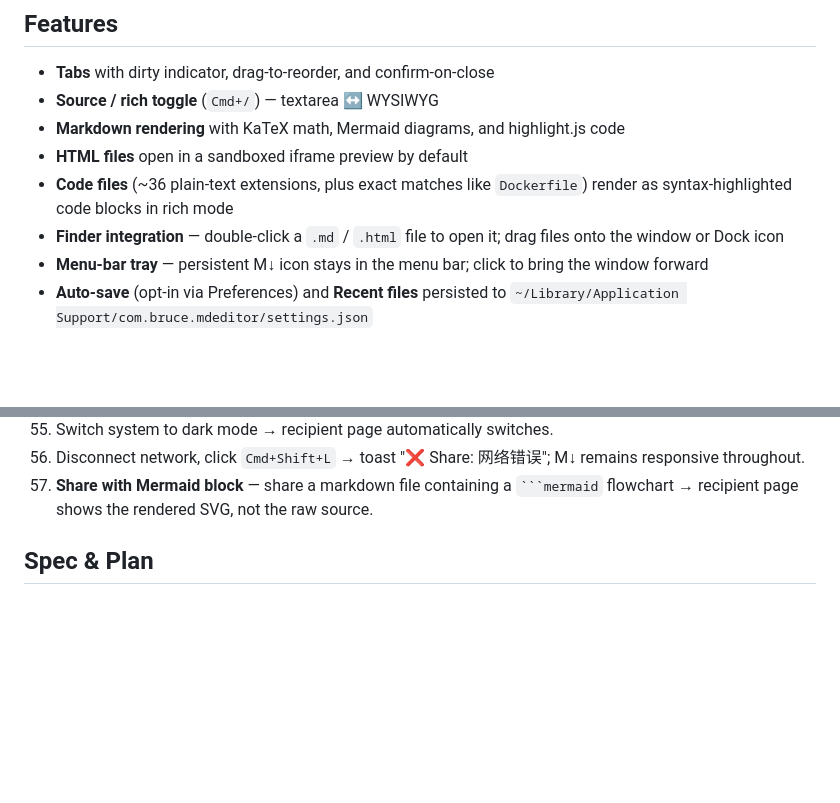
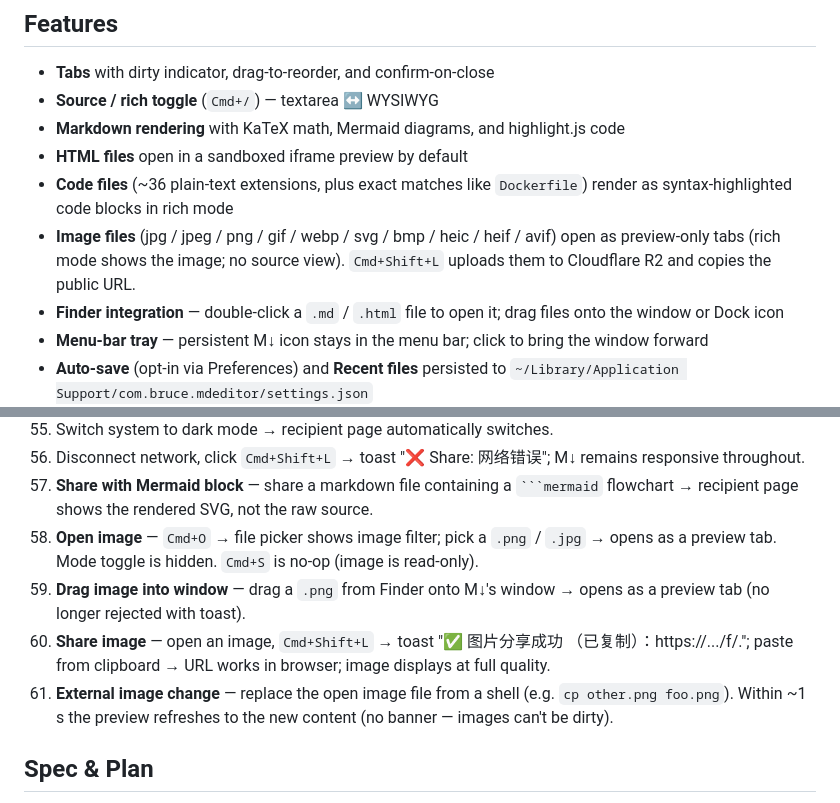
Before and after one commit to wizlijun/note.md, a Markdown page: README.md, 2 parts joined by grey strips. Drawn GitHub-style; blank space fills up the shorter version.

Commit message:
docs(readme): document image-file support + smoke 58-61
EN + zh-CN feature bullets + smoke test items for: open image,
drag-drop image, share image (R2 upload), external image change
(silent preview refresh).

````diff
--- a/README.md
+++ b/README.md
@@ -19,6 +19,9 @@ Built on [`@moraya/core`](https://www.npmjs.com/package/@moraya/core).
 - **HTML files** open in a sandboxed iframe preview by default
 - **Code files** (~36 plain-text extensions, plus exact matches like `Dockerfile`)
   render as syntax-highlighted code blocks in rich mode
+- **Image files** (jpg / jpeg / png / gif / webp / svg / bmp / heic / heif / avif)
+  open as preview-only tabs (rich mode shows the image; no source view).
+  `Cmd+Shift+L` uploads them to Cloudflare R2 and copies the public URL.
 - **Finder integration** — double-click a `.md` / `.html` file to open it; drag
   files onto the window or Dock icon
 - **Menu-bar tray** — persistent M↓ icon stays in the menu bar; click to bring
@@ -155,6 +158,17 @@ Output:
 57. **Share with Mermaid block** — share a markdown file containing a
     ` ```mermaid ` flowchart → recipient page shows the rendered SVG, not
     the raw source.
+58. **Open image** — `Cmd+O` → file picker shows image filter; pick a
+    `.png` / `.jpg` → opens as a preview tab. Mode toggle is hidden.
+    `Cmd+S` is no-op (image is read-only).
+59. **Drag image into window** — drag a `.png` from Finder onto M↓'s
+    window → opens as a preview tab (no longer rejected with toast).
+60. **Share image** — open an image, `Cmd+Shift+L` → toast "✅ 图片分享成功
+    （已复制）：https://.../f/<id>.<ext>"; paste from clipboard → URL works
+    in browser; image displays at full quality.
+61. **External image change** — replace the open image file from a shell
+    (e.g. `cp other.png foo.png`). Within ~1 s the preview refreshes to
+    the new content (no banner — images can't be dirty).
 
 ## Spec & Plan
 
````
Also changed, not shown: README.zh-CN.md (+3 -0 lines).
